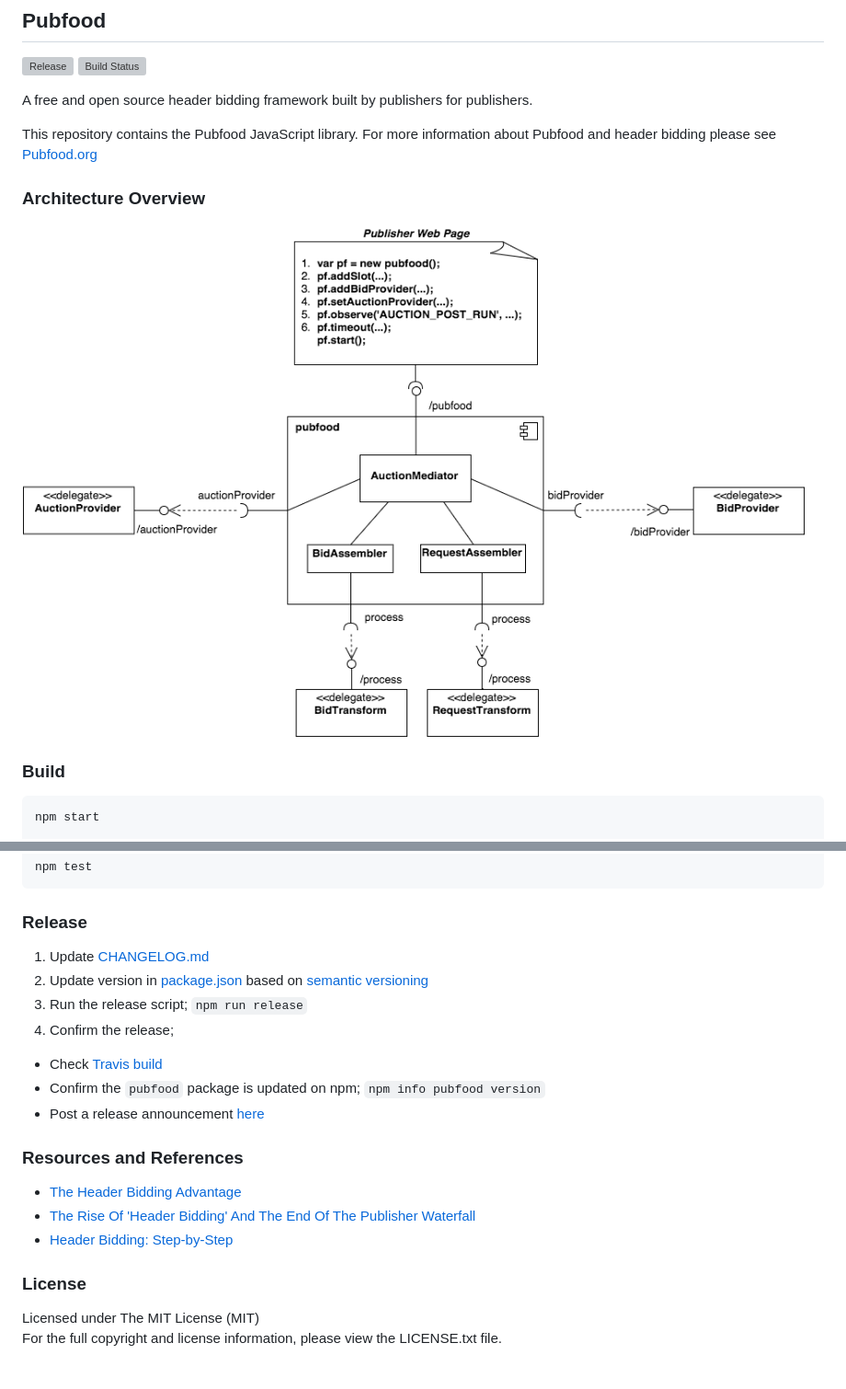
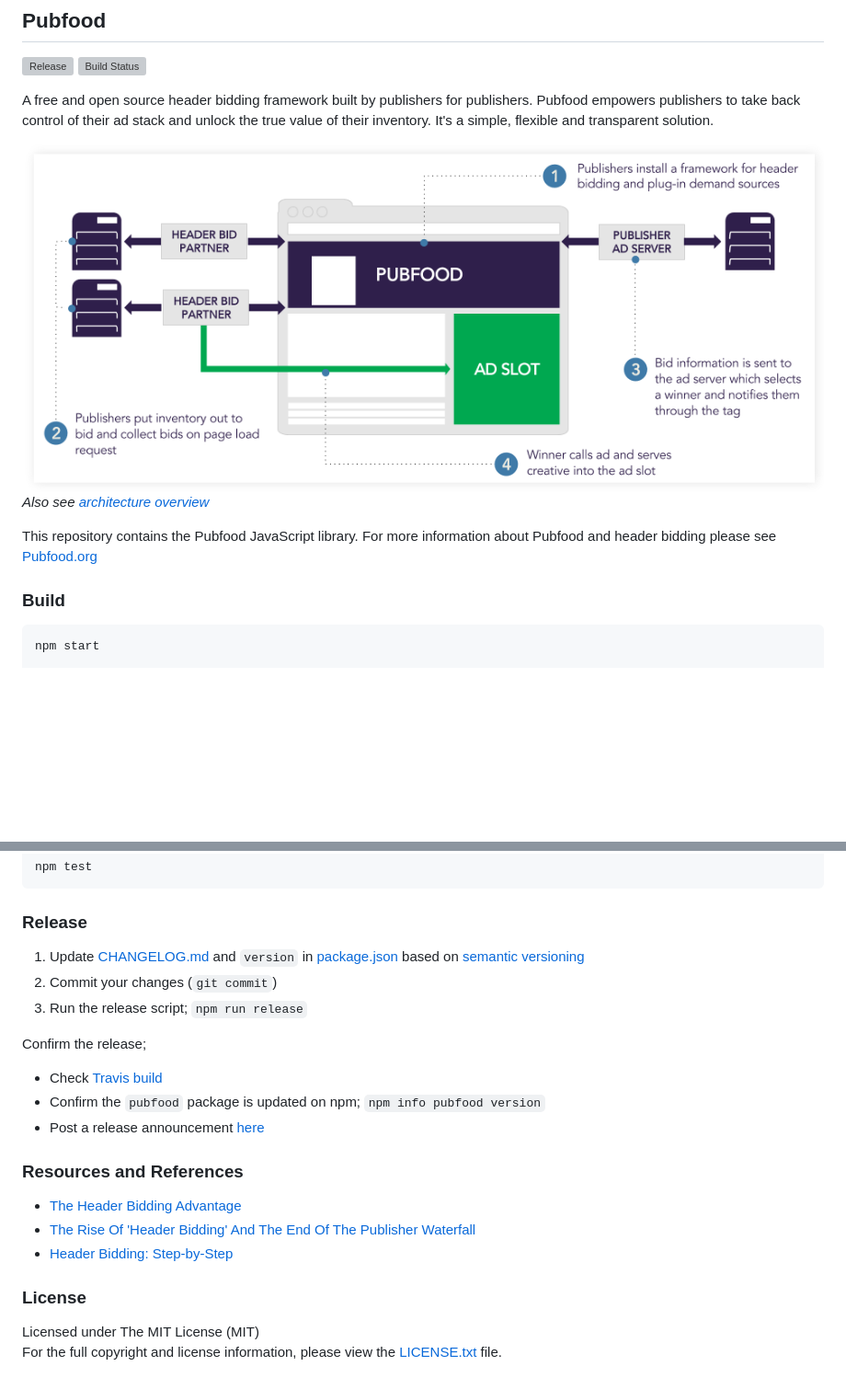
Before and after one commit to pubfood/pubfood, a Markdown page: README.md, 2 parts joined by grey strips. Shown: that part at 92% size. GitHub-like rendering; pictures changed too: doc/pubfood-bidding.png (added); blank space fills up the shorter version; grey boxes are pictures that could not be loaded.

Commit message:
Improve description and add a header bidding diagram (#67)
* Improve description and add a header bidding diagram

* Add license link

LGTM

```diff
--- a/README.md
+++ b/README.md
@@ -4,14 +4,15 @@
 
 
 A free and open source header bidding framework built by publishers for publishers.
+Pubfood empowers publishers to take back control of their ad stack and unlock the
+true value of their inventory. It's a simple, flexible and transparent solution.
+
+
+![Header Bidding](doc/pubfood-bidding.png "Header Bidding")
+*Also see [architecture overview](doc/pubfood-overview.png)*
 
 This repository contains the Pubfood JavaScript library. For more information
 about Pubfood and header bidding please see [Pubfood.org](http://pubfood.org/)
-
-
-### Architecture Overview
-
-![Architecture Overview](doc/pubfood-overview.png "Architecture Overview")
 
 
 ### Build
@@ -33,11 +34,12 @@ npm test
 
 ### Release
 
-1. Update [CHANGELOG.md](CHANGELOG.md)
-2. Update version in [package.json](https://github.com/pubfood/pubfood/blob/master/package.json#L3)
+1. Update [CHANGELOG.md](CHANGELOG.md) and `version` in [package.json](https://github.com/pubfood/pubfood/blob/master/package.json#L3)
     based on [semantic versioning](http://semver.org/)
+2. Commit your changes (`git commit`)
 3. Run the release script; `npm run release`
-4. Confirm the release;
+
+Confirm the release;
   - Check [Travis build](https://travis-ci.org/pubfood/pubfood)
   - Confirm the `pubfood` package is updated on npm; `npm info pubfood version`
   - Post a release announcement [here](https://pubfood.slack.com/messages/general/)
@@ -53,7 +55,7 @@ npm test
 ### License
 
 Licensed under The MIT License (MIT)
-For the full copyright and license information, please view the LICENSE.txt file.
+For the full copyright and license information, please view the [LICENSE.txt](LICENSE.txt) file.
 
 
 [release-url]: https://www.npmjs.com/package/pubfood
```
